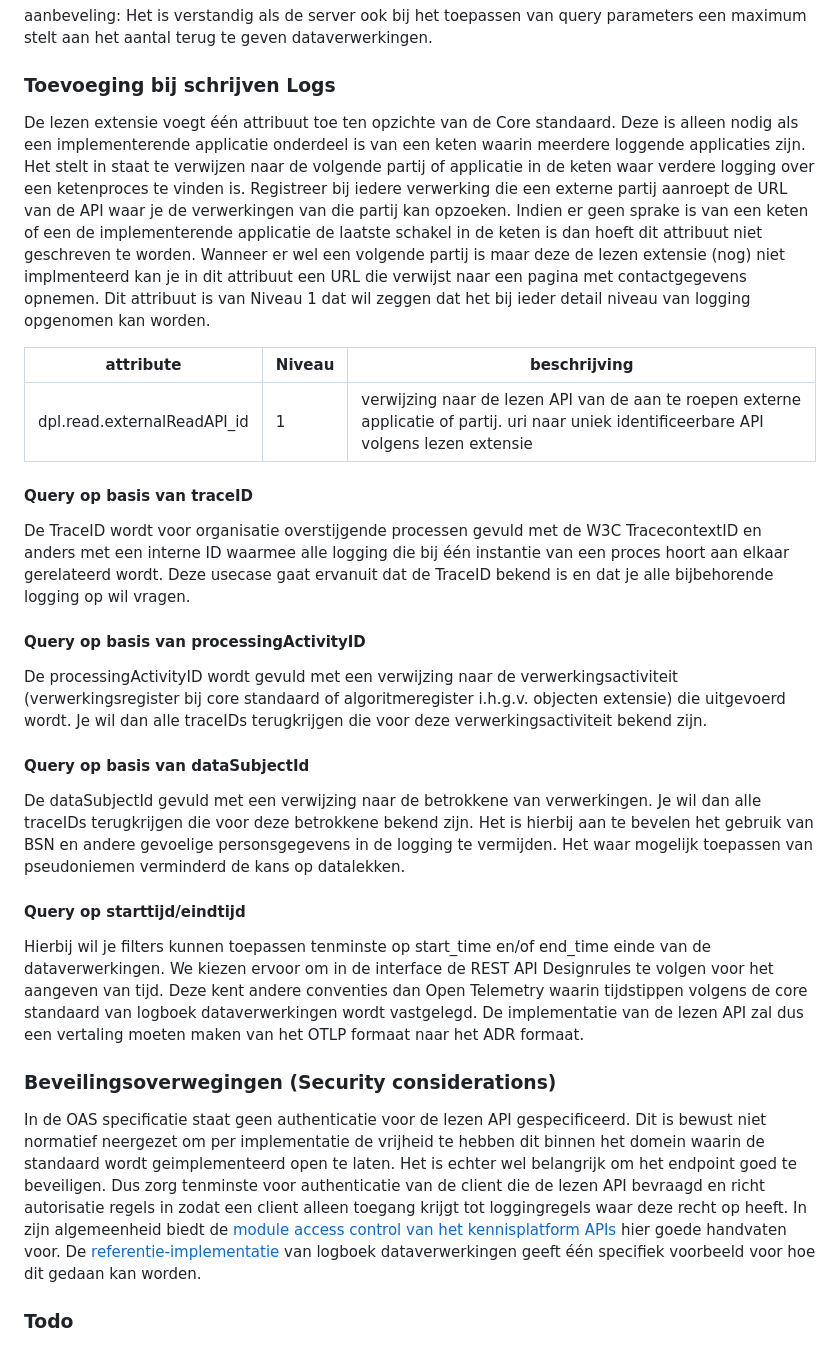
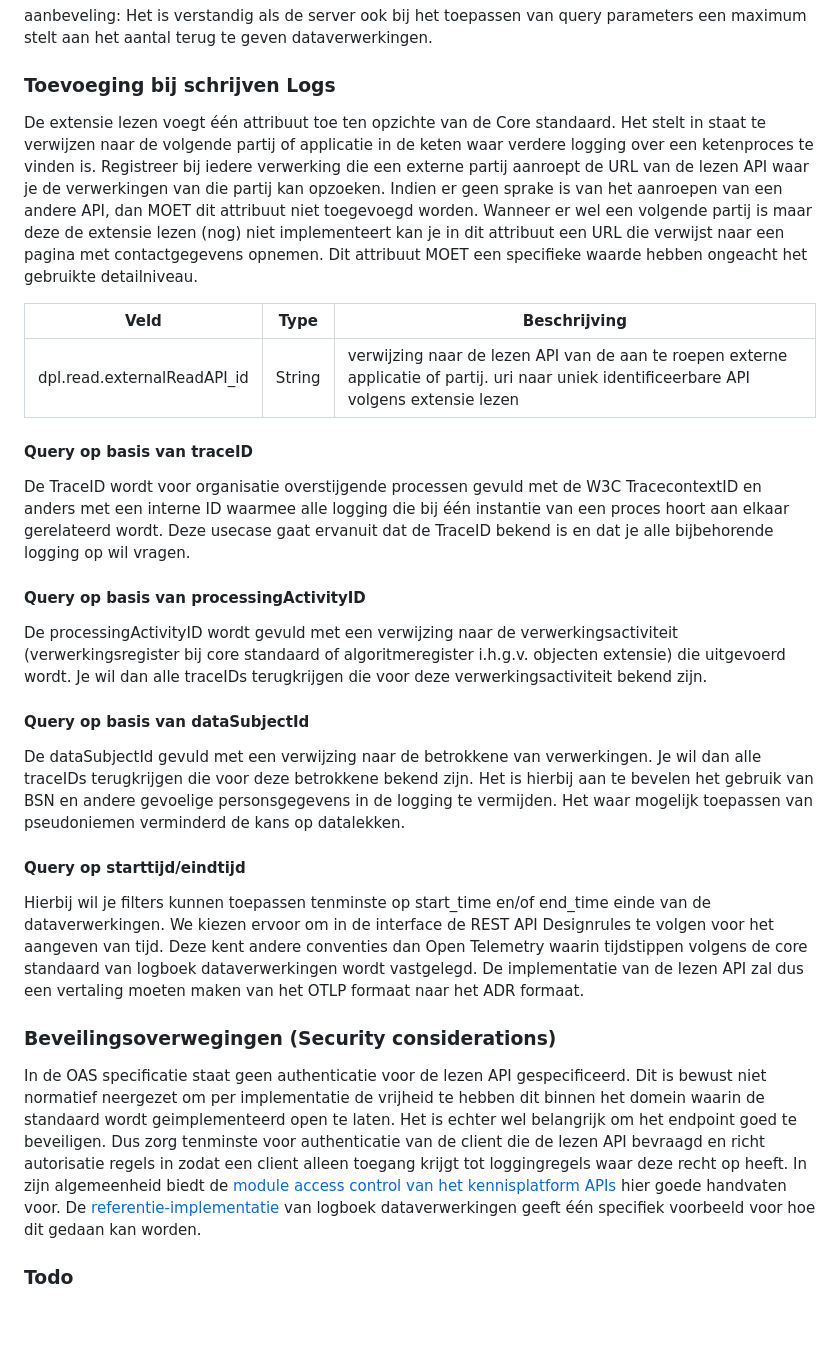
Before and after one commit to Logius-standaarden/logboek-extensie-lezen, a Markdown page: sections/Technische specificatie.md, the part around one of its changes. Drawn GitHub-style; blank space fills up the shorter version.

```diff
--- a/sections/Technische specificatie.md
+++ b/sections/Technische specificatie.md
@@ -35,31 +30,49 @@ aanbeveling: Het is verstandig als de server ook bij het toepassen van query par
 
 ### Toevoeging bij schrijven Logs
 
-De lezen extensie voegt één attribuut toe ten opzichte van de Core standaard. Deze is alleen nodig als een implementerende applicatie onderdeel is van een keten waarin meerdere loggende applicaties zijn. Het stelt in staat te verwijzen naar de volgende partij of applicatie in de keten waar verdere logging over een ketenproces te vinden is. Registreer bij iedere verwerking die een externe partij aanroept de URL van de API waar je de verwerkingen van die partij kan opzoeken. Indien er geen sprake is van een keten of een de implementerende applicatie de laatste schakel in de keten is dan hoeft dit attribuut niet geschreven te worden. Wanneer er wel een volgende partij is maar deze de lezen extensie (nog) niet implmenteerd kan je in dit attribuut een URL die verwijst naar een pagina met contactgegevens opnemen. Dit attribuut is van Niveau 1 dat wil zeggen dat het bij ieder detail niveau van logging opgenomen kan worden.
+De extensie lezen voegt één attribuut toe ten opzichte van de Core standaard.
+Het stelt in staat te verwijzen naar de volgende partij of applicatie in de keten waar verdere logging over een ketenproces te vinden is.
+Registreer bij iedere verwerking die een externe partij aanroept de URL van de lezen API waar je de verwerkingen van die partij kan opzoeken.
+Indien er geen sprake is van het aanroepen van een andere API, dan MOET dit attribuut niet toegevoegd worden.
+Wanneer er wel een volgende partij is maar deze de extensie lezen (nog) niet implementeert kan je in dit attribuut een URL die verwijst naar een pagina met contactgegevens opnemen.
+Dit attribuut MOET een specifieke waarde hebben ongeacht het gebruikte detailniveau.
 
-| attribute                   | Niveau | beschrijving                                                                                                                               |
+| Veld                        | Type   | Beschrijving                                                                                                                               |
 |-----------------------------|--------|--------------------------------------------------------------------------------------------------------------------------------------------|
-| dpl.read.externalReadAPI_id | 1      | verwijzing naar de lezen API van de aan te roepen externe applicatie of partij. uri naar uniek identificeerbare API volgens lezen extensie |
+| dpl.read.externalReadAPI_id | String | verwijzing naar de lezen API van de aan te roepen externe applicatie of partij. uri naar uniek identificeerbare API volgens extensie lezen |
 
 #### Query op basis van traceID
 
-De TraceID wordt voor organisatie overstijgende processen gevuld met de W3C TracecontextID en anders met een interne ID waarmee alle logging die bij één instantie van een proces hoort aan elkaar gerelateerd wordt. Deze usecase gaat ervanuit dat de TraceID bekend is en dat je alle bijbehorende logging op wil vragen.
+De TraceID wordt voor organisatie overstijgende processen gevuld met de W3C TracecontextID en anders met een interne ID waarmee alle logging die bij één instantie van een proces hoort aan elkaar gerelateerd wordt.
+Deze usecase gaat ervanuit dat de TraceID bekend is en dat je alle bijbehorende logging op wil vragen.
 
 #### Query op basis van processingActivityID
 
-De processingActivityID wordt gevuld met een verwijzing naar de verwerkingsactiviteit (verwerkingsregister bij core standaard of algoritmeregister i.h.g.v. objecten extensie) die uitgevoerd wordt. Je wil dan alle traceIDs terugkrijgen die voor deze verwerkingsactiviteit bekend zijn.
+De processingActivityID wordt gevuld met een verwijzing naar de verwerkingsactiviteit (verwerkingsregister bij core standaard of algoritmeregister i.h.g.v. objecten extensie) die uitgevoerd wordt.
+Je wil dan alle traceIDs terugkrijgen die voor deze verwerkingsactiviteit bekend zijn.
 
 #### Query op basis van dataSubjectId
 
-De dataSubjectId gevuld met een verwijzing naar de betrokkene van verwerkingen. Je wil dan alle traceIDs terugkrijgen die voor deze betrokkene bekend zijn. Het is hierbij aan te bevelen het gebruik van BSN en andere gevoelige personsgegevens in de logging te vermijden. Het waar mogelijk toepassen van pseudoniemen verminderd de kans op datalekken.
+De dataSubjectId gevuld met een verwijzing naar de betrokkene van verwerkingen.
+Je wil dan alle traceIDs terugkrijgen die voor deze betrokkene bekend zijn.
+Het is hierbij aan te bevelen het gebruik van BSN en andere gevoelige personsgegevens in de logging te vermijden.
+Het waar mogelijk toepassen van pseudoniemen verminderd de kans op datalekken.
 
 #### Query op starttijd/eindtijd
 
-Hierbij wil je filters kunnen toepassen tenminste op start_time en/of end_time einde van de dataverwerkingen. We kiezen ervoor om in de interface de REST API Designrules te volgen voor het aangeven van tijd. Deze kent andere conventies dan Open Telemetry waarin tijdstippen volgens de core standaard van logboek dataverwerkingen wordt vastgelegd. De implementatie van de lezen API zal dus een vertaling moeten maken van het OTLP formaat naar het ADR formaat.
+Hierbij wil je filters kunnen toepassen tenminste op start_time en/of end_time einde van de dataverwerkingen.
+We kiezen ervoor om in de interface de REST API Designrules te volgen voor het aangeven van tijd.
+Deze kent andere conventies dan Open Telemetry waarin tijdstippen volgens de core standaard van logboek dataverwerkingen wordt vastgelegd.
+De implementatie van de lezen API zal dus een vertaling moeten maken van het OTLP formaat naar het ADR formaat.
 
 ### Beveilingsoverwegingen (Security considerations)
 
-In de OAS specificatie staat geen authenticatie voor de lezen API gespecificeerd. Dit is bewust niet normatief neergezet om per implementatie de vrijheid te hebben dit binnen het domein waarin de standaard wordt geimplementeerd open te laten. Het is echter wel belangrijk om het endpoint goed te beveiligen. Dus zorg tenminste voor authenticatie van de client die de lezen API bevraagd en richt autorisatie regels in zodat een client alleen toegang krijgt tot loggingregels waar deze recht op heeft. In zijn algemeenheid biedt de [module access control van het kennisplatform APIs](https://docs.geostandaarden.nl/api/API-Strategie-mod-access-control) hier goede handvaten voor. De [referentie-implementatie](https://gitlab.com/digilab.overheid.nl/ecosystem/logboek-dataverwerkingen/ldv-referentie-implementatie) van logboek dataverwerkingen geeft één specifiek voorbeeld voor hoe dit gedaan kan worden.
+In de OAS specificatie staat geen authenticatie voor de lezen API gespecificeerd.
+Dit is bewust niet normatief neergezet om per implementatie de vrijheid te hebben dit binnen het domein waarin de standaard wordt geimplementeerd open te laten.
+Het is echter wel belangrijk om het endpoint goed te beveiligen.
+Dus zorg tenminste voor authenticatie van de client die de lezen API bevraagd en richt autorisatie regels in zodat een client alleen toegang krijgt tot loggingregels waar deze recht op heeft.
+In zijn algemeenheid biedt de [module access control van het kennisplatform APIs](https://docs.geostandaarden.nl/api/API-Strategie-mod-access-control) hier goede handvaten voor.
+De [referentie-implementatie](https://gitlab.com/digilab.overheid.nl/ecosystem/logboek-dataverwerkingen/ldv-referentie-implementatie) van logboek dataverwerkingen geeft één specifiek voorbeeld voor hoe dit gedaan kan worden.
 
 ### Todo
 
```
Also changed, not shown: other parts of sections/Technische specificatie.md (+9 -14 lines).
